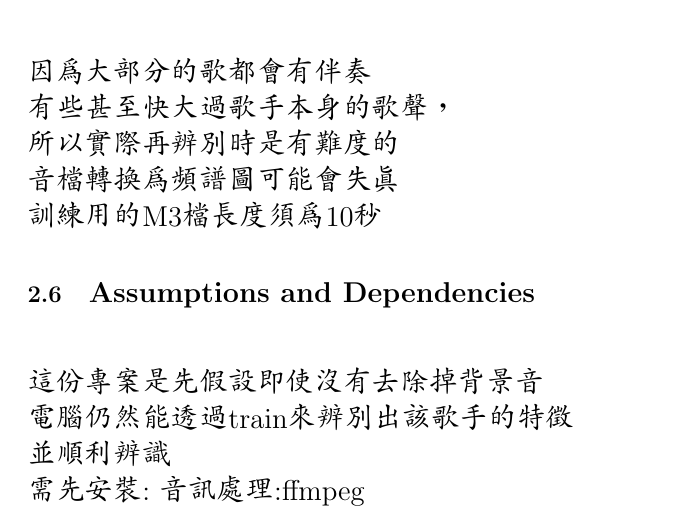
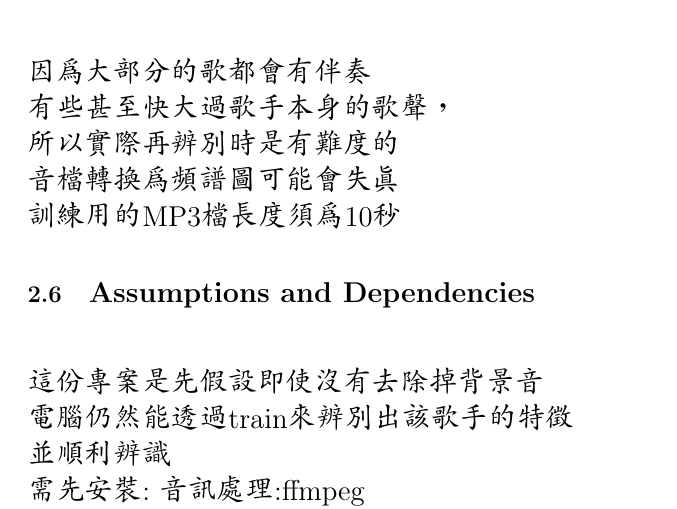
Before and after one commit to jameschun0958/openPlatform_final, a LaTeX document (srs/SRS_NEW.tex): part of page 5 of 11, cut so that both start at the same text. Compiled offline with pdfLaTeX.

Commit message:
Update SRS_NEW.tex

```diff
--- a/srs/SRS_NEW.tex
+++ b/srs/SRS_NEW.tex
@@ -54,7 +54,7 @@ platform:pycharm python3\\
 有些甚至快大過歌手本身的歌聲，\\
 所以實際再辨別時是有難度的\\
 音檔轉換為頻譜圖可能會失真\\
-訓練用的M3檔長度須為10秒
+訓練用的MP3檔長度須為10秒
 \subsection{\Large  Assumptions and Dependencies\\}
   \Large  這份專案是先假設即使沒有去除掉背景音\\
  電腦仍然能透過train來辨別出該歌手的特徵\\
```
